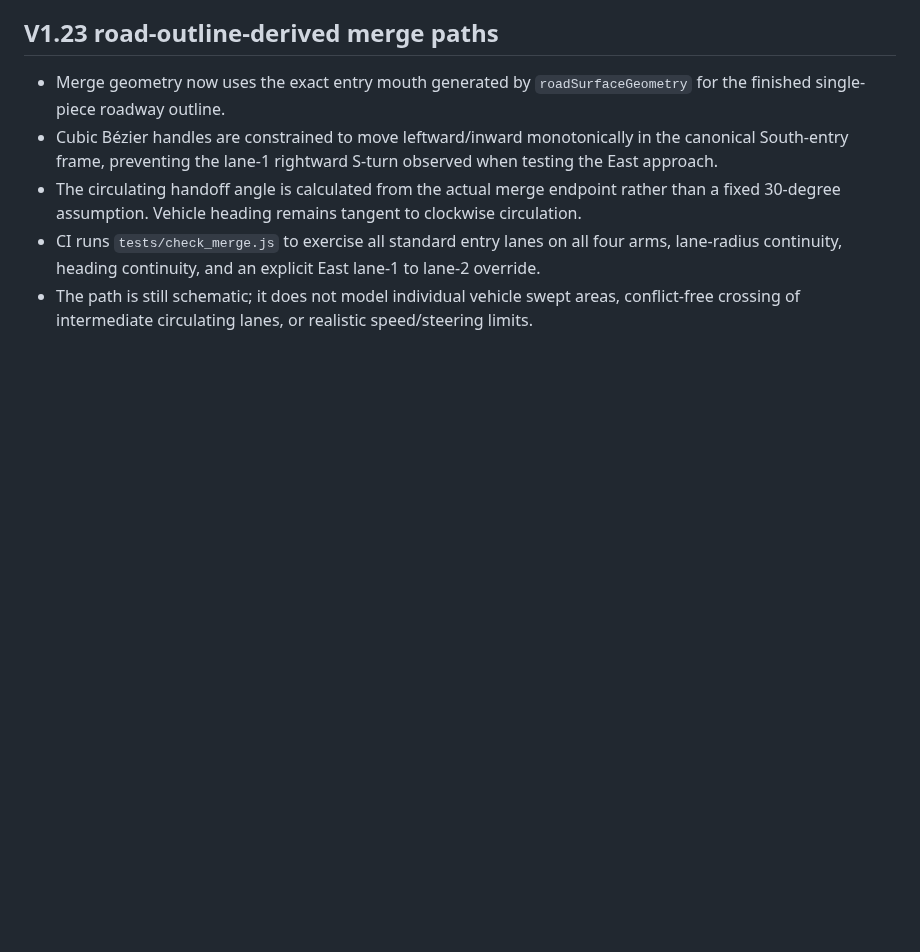
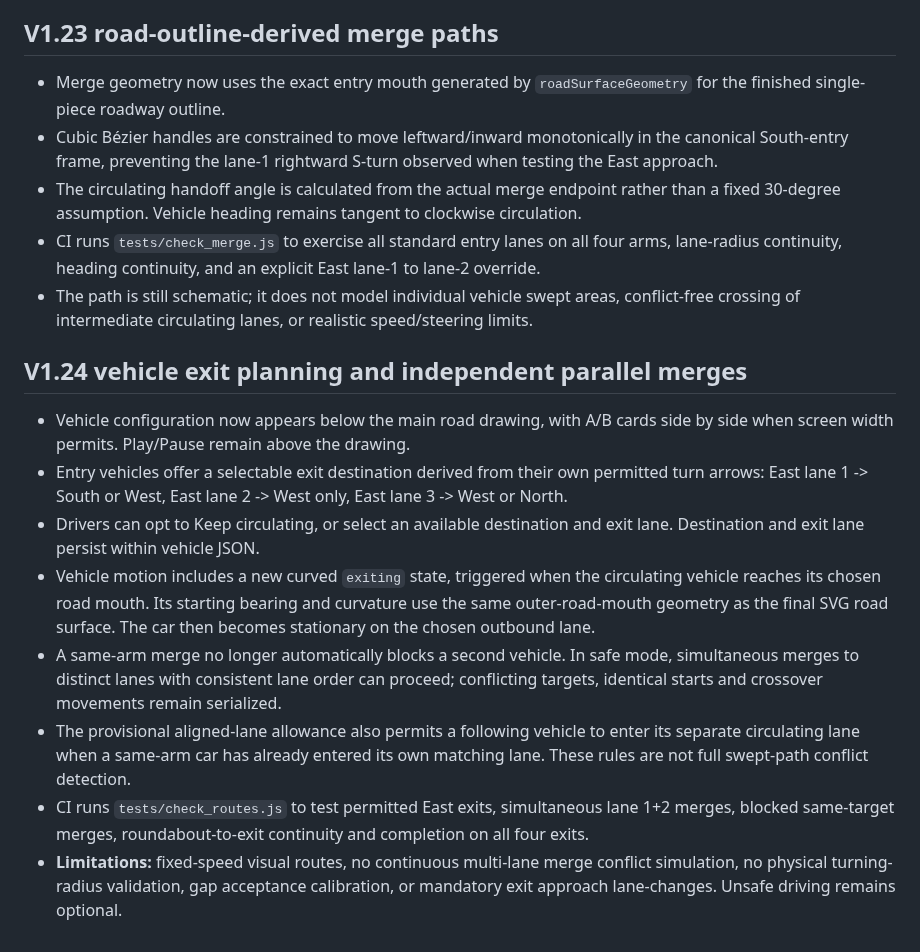
Before and after one commit to zageabb/roundabout_designer, a Markdown page: DEVELOPMENT.md, the part around the change. GitHub-like rendering; blank space fills up the shorter version.

Commit message:
docs: route choices, outbound turn animations, and simultaneous same-arm merges

```diff
--- a/DEVELOPMENT.md
+++ b/DEVELOPMENT.md
@@ -109,3 +109,13 @@ The long-term purpose is vehicle-volume simulation with optional AI analysis. Ke
 - The circulating handoff angle is calculated from the actual merge endpoint rather than a fixed 30-degree assumption. Vehicle heading remains tangent to clockwise circulation.
 - CI runs `tests/check_merge.js` to exercise all standard entry lanes on all four arms, lane-radius continuity, heading continuity, and an explicit East lane-1 to lane-2 override.
 - The path is still schematic; it does not model individual vehicle swept areas, conflict-free crossing of intermediate circulating lanes, or realistic speed/steering limits.
+
+## V1.24 vehicle exit planning and independent parallel merges
+- Vehicle configuration now appears below the main road drawing, with A/B cards side by side when screen width permits. Play/Pause remain above the drawing.
+- Entry vehicles offer a selectable exit destination derived from their own permitted turn arrows: East lane 1 -> South or West, East lane 2 -> West only, East lane 3 -> West or North.
+- Drivers can opt to Keep circulating, or select an available destination and exit lane. Destination and exit lane persist within vehicle JSON.
+- Vehicle motion includes a new curved `exiting` state, triggered when the circulating vehicle reaches its chosen road mouth. Its starting bearing and curvature use the same outer-road-mouth geometry as the final SVG road surface. The car then becomes stationary on the chosen outbound lane.
+- A same-arm merge no longer automatically blocks a second vehicle. In safe mode, simultaneous merges to distinct lanes with consistent lane order can proceed; conflicting targets, identical starts and crossover movements remain serialized.
+- The provisional aligned-lane allowance also permits a following vehicle to enter its separate circulating lane when a same-arm car has already entered its own matching lane. These rules are not full swept-path conflict detection.
+- CI runs `tests/check_routes.js` to test permitted East exits, simultaneous lane 1+2 merges, blocked same-target merges, roundabout-to-exit continuity and completion on all four exits.
+- **Limitations:** fixed-speed visual routes, no continuous multi-lane merge conflict simulation, no physical turning-radius validation, gap acceptance calibration, or mandatory exit approach lane-changes. Unsafe driving remains optional.
```
